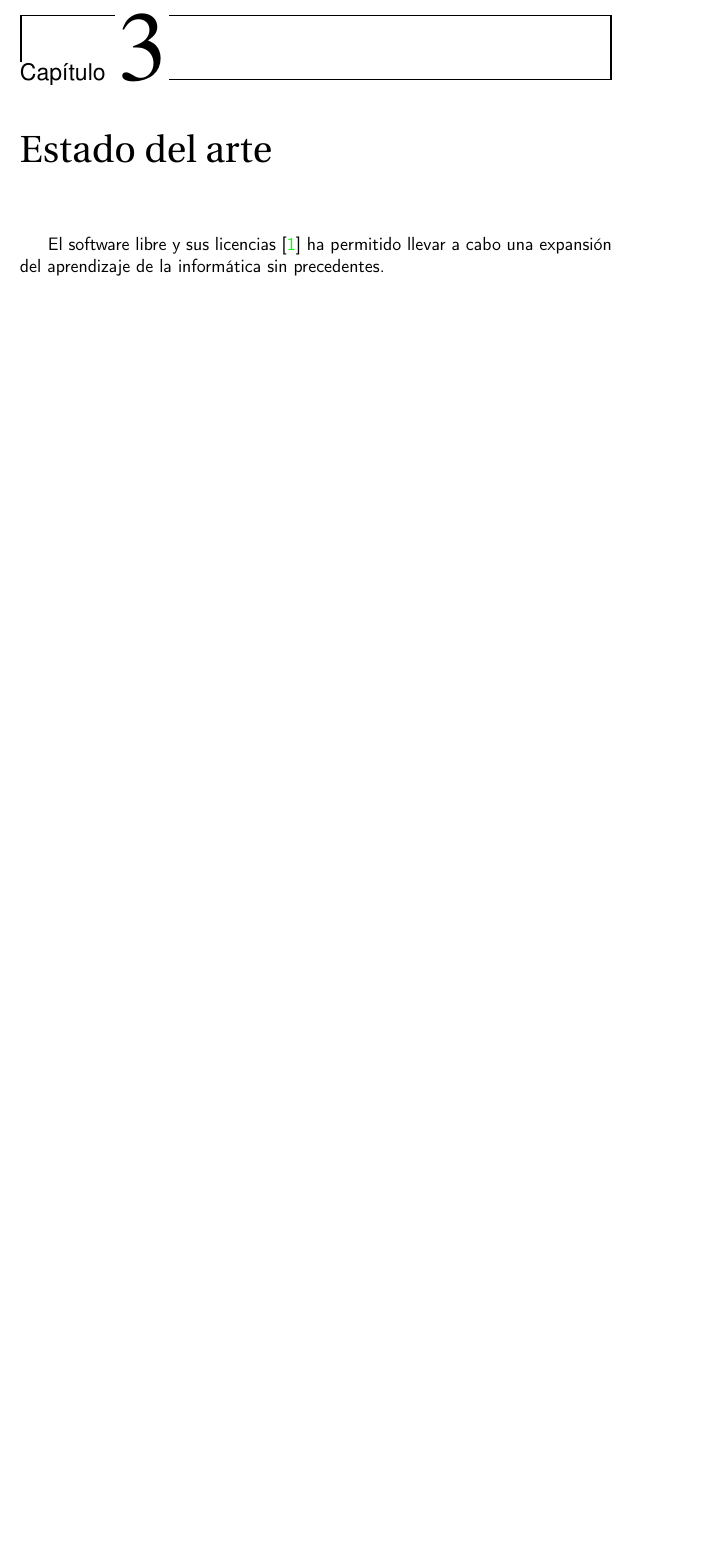
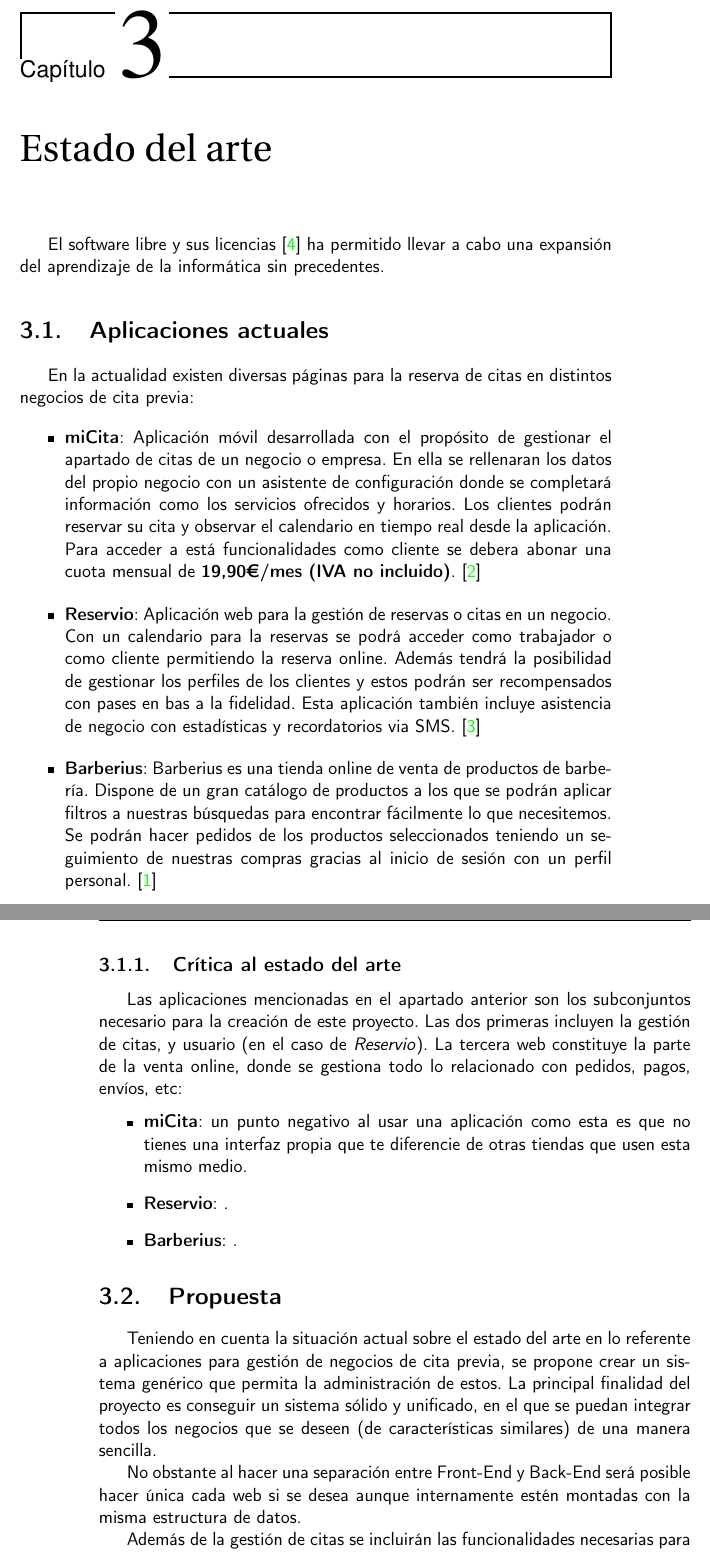
Before and after one commit to Antobio17/BusinessAppWS, a LaTeX book (doc/proyecto.tex, which reads doc/secciones/03_estado_del_arte.tex): part of page 21 of 31 before the commit and two parts of pages 21 and 22 of 31 after it, the two joined at a grey line, cut so that both start at the same text, the shorter picture padded with empty space. Compiled offline with pdfLaTeX.

Commit message:
:writing_hand:

```diff
--- a/doc/secciones/03_estado_del_arte.tex
+++ b/doc/secciones/03_estado_del_arte.tex
@@ -2,3 +2,55 @@
 
 El software libre y sus licencias \cite{gplv3} ha permitido llevar a cabo una expansión del
 aprendizaje de la informática sin precedentes.
+
+\section{Aplicaciones actuales}
+
+En la actualidad existen diversas páginas para la reserva de citas en distintos negocios de cita previa:
+
+\vspace{-0.5em}
+\begin{itemize}
+    \item \textbf{miCita}: Aplicación móvil desarrollada con el propósito de gestionar el apartado de citas de un
+    negocio o empresa. En ella se rellenaran los datos del propio negocio con un asistente de configuración donde
+    se completará información como los servicios ofrecidos y horarios. Los clientes podrán reservar su cita y
+    observar el calendario en tiempo real desde la aplicación. Para acceder a está funcionalidades como cliente
+    se debera abonar una cuota mensual de \textbf{19,90\euro/mes (IVA no incluido)}.\cite{micita}
+
+    \item \textbf{Reservio}: Aplicación web para la gestión de reservas o citas en un negocio.
+    Con un calendario para la reservas se podrá acceder como trabajador o como cliente permitiendo la reserva online.
+    Además tendrá la posibilidad de gestionar los perfiles de los clientes  y estos podrán ser recompensados
+    con pases en bas a la fidelidad. Esta aplicación también incluye asistencia de negocio con estadísticas y
+    recordatorios via SMS.\cite{reservio}
+
+    \item \textbf{Barberius}: Barberius es una tienda online de venta de productos de barbería.
+    Dispone de un gran catálogo de productos a los que se podrán aplicar filtros a nuestras búsquedas
+    para encontrar fácilmente lo que necesitemos. Se podrán hacer pedidos de los productos seleccionados
+    teniendo un seguimiento de nuestras compras gracias al inicio de sesión con un perfil personal.\cite{barberius}
+\end{itemize}
+
+\subsection{Crítica al estado del arte}
+
+Las aplicaciones mencionadas en el apartado anterior son los subconjuntos necesario para la creación de este proyecto.
+Las dos primeras incluyen la gestión de citas, y usuario (en el caso de \textit{Reservio}). La tercera web constituye
+la parte de la venta online, donde se gestiona todo lo relacionado con pedidos, pagos, envíos, etc:
+
+\vspace{-0.5em}
+
+\begin{itemize}
+    \item \textbf{miCita}: un punto negativo al usar una aplicación como esta es que no tienes una interfaz propia
+    que te diferencie de otras tiendas que usen esta mismo medio.
+
+    \item \textbf{Reservio}: .
+
+    \item \textbf{Barberius}: .
+\end{itemize}
+
+\section{Propuesta}
+Teniendo en cuenta la situación actual sobre el estado del arte en lo referente a aplicaciones para
+gestión de negocios de cita previa, se propone crear un sistema genérico que permita la administración
+de estos. La principal finalidad del proyecto es conseguir un sistema sólido y unificado, en el que se
+puedan integrar todos los negocios que se deseen (de características similares) de una manera sencilla.
+
+No obstante al hacer una separación entre Front-End y Back-End será posible hacer única cada web si se
+desea aunque internamente estén montadas con la misma estructura de datos.
+
+Además de la gestión de citas se incluirán las funcionalidades necesarias para la implementación de una
```
Also changed, not shown: doc/bibliografia.bib (+15 -24 lines), doc/portada/portada.tex (+1 -1 lines), doc/prefacios/prefacio.tex (+4 -3 lines), doc/secciones/02_descripcion.tex (+8 -0 lines), doc/secciones/03_estado_del_arte.tex (17 more changed lines).
